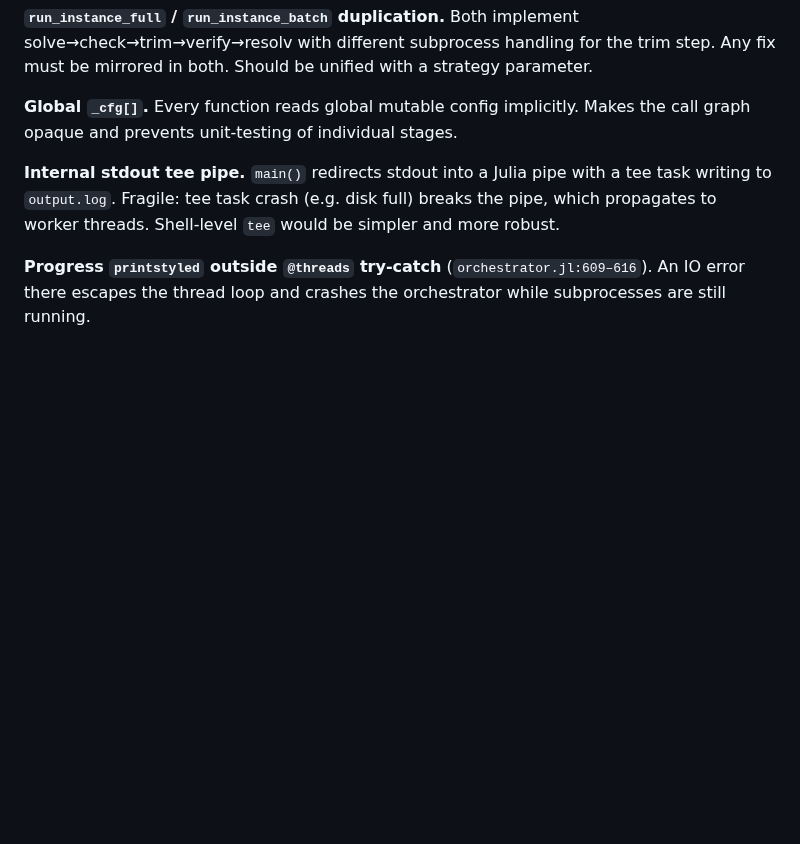
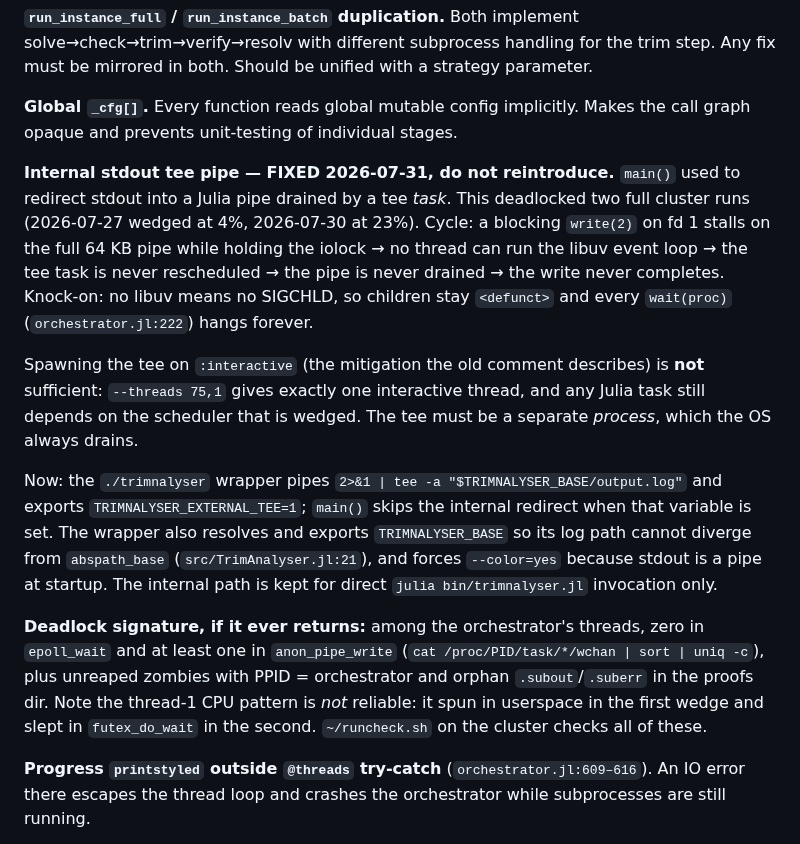
Before and after one commit to ArthurGontierPro/trimnalyser, a Markdown page: CLAUDE.md, the part around the change. Drawn GitHub-style; blank space fills up the shorter version.

Commit message:
docs: record the tee deadlock root cause and its wchan signature
Co-Authored-By: Claude Opus 5 <noreply@anthropic.com>

```diff
--- a/CLAUDE.md
+++ b/CLAUDE.md
@@ -152,7 +152,13 @@ See [`docs/startup-callchain.md`](docs/startup-callchain.md) for the full call c
 
 **Global `_cfg[]`.** Every function reads global mutable config implicitly. Makes the call graph opaque and prevents unit-testing of individual stages.
 
-**Internal stdout tee pipe.** `main()` redirects stdout into a Julia pipe with a tee task writing to `output.log`. Fragile: tee task crash (e.g. disk full) breaks the pipe, which propagates to worker threads. Shell-level `tee` would be simpler and more robust.
+**Internal stdout tee pipe — FIXED 2026-07-31, do not reintroduce.** `main()` used to redirect stdout into a Julia pipe drained by a tee *task*. This deadlocked two full cluster runs (2026-07-27 wedged at 4%, 2026-07-30 at 23%). Cycle: a blocking `write(2)` on fd 1 stalls on the full 64 KB pipe while holding the iolock → no thread can run the libuv event loop → the tee task is never rescheduled → the pipe is never drained → the write never completes. Knock-on: no libuv means no SIGCHLD, so children stay `<defunct>` and every `wait(proc)` (`orchestrator.jl:222`) hangs forever.
+
+Spawning the tee on `:interactive` (the mitigation the old comment describes) is **not** sufficient: `--threads 75,1` gives exactly one interactive thread, and any Julia task still depends on the scheduler that is wedged. The tee must be a separate *process*, which the OS always drains.
+
+Now: the `./trimnalyser` wrapper pipes `2>&1 | tee -a "$TRIMNALYSER_BASE/output.log"` and exports `TRIMNALYSER_EXTERNAL_TEE=1`; `main()` skips the internal redirect when that variable is set. The wrapper also resolves and exports `TRIMNALYSER_BASE` so its log path cannot diverge from `abspath_base` (`src/TrimAnalyser.jl:21`), and forces `--color=yes` because stdout is a pipe at startup. The internal path is kept for direct `julia bin/trimnalyser.jl` invocation only.
+
+**Deadlock signature, if it ever returns:** among the orchestrator's threads, zero in `epoll_wait` and at least one in `anon_pipe_write` (`cat /proc/PID/task/*/wchan | sort | uniq -c`), plus unreaped zombies with PPID = orchestrator and orphan `.subout`/`.suberr` in the proofs dir. Note the thread-1 CPU pattern is *not* reliable: it spun in userspace in the first wedge and slept in `futex_do_wait` in the second. `~/runcheck.sh` on the cluster checks all of these.
 
 **Progress `printstyled` outside `@threads` try-catch** (`orchestrator.jl:609–616`). An IO error there escapes the thread loop and crashes the orchestrator while subprocesses are still running.
 
```
